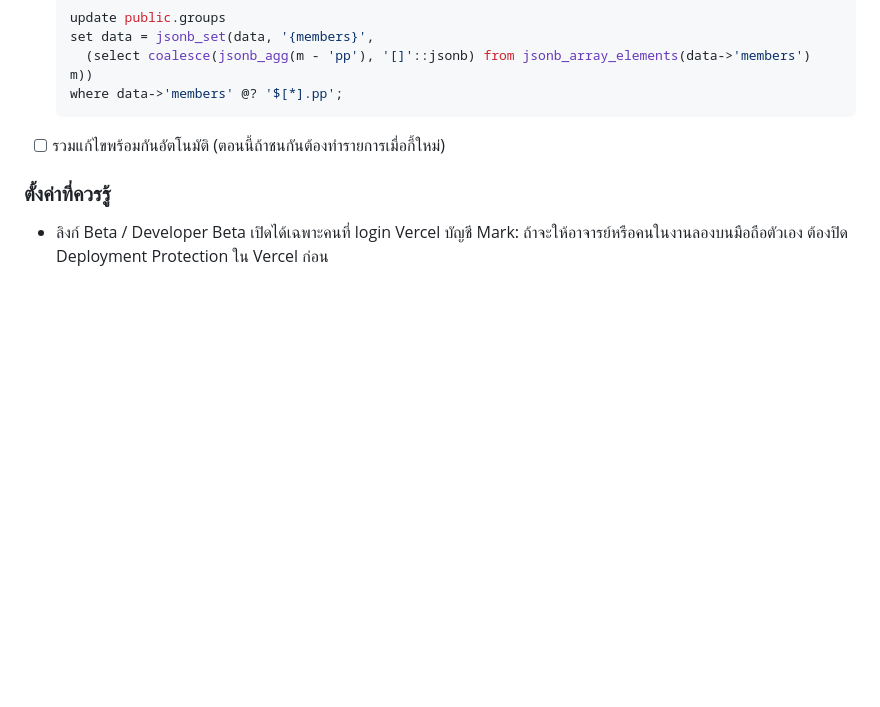
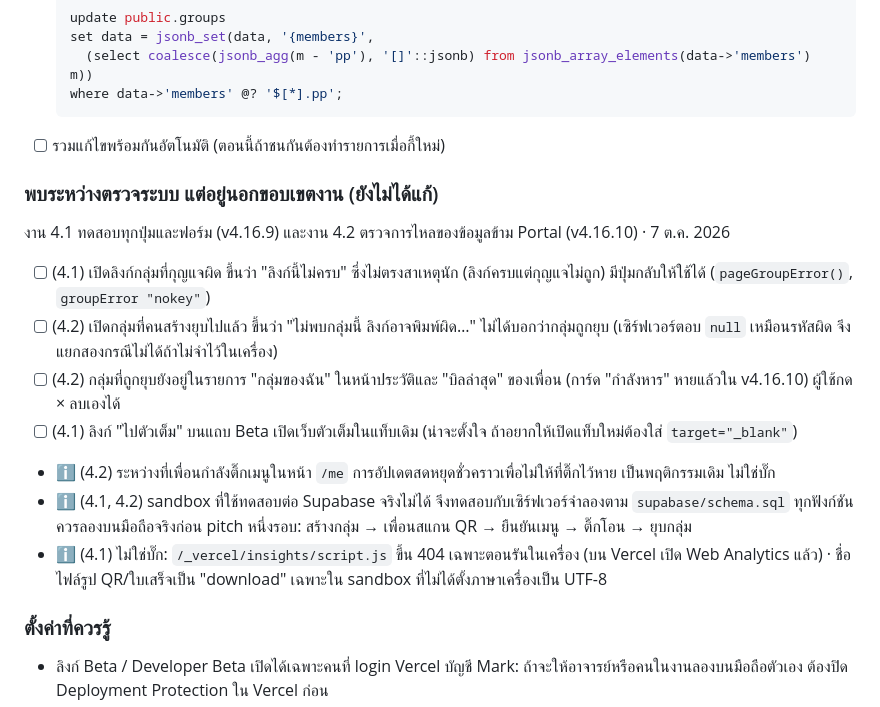
Before and after one commit to Natthawat-Duangkhamjan7729/FairDish, a Markdown page: STATUS.md, the part around the change. GitHub-like rendering; blank space fills up the shorter version.

Commit message:
STATUS: list out-of-scope findings from tasks 4.1 and 4.2
Co-Authored-By: Claude Opus 5.5 <noreply@anthropic.com>
Claude-Session: https://claude.ai/code/session_01UDFYv2jfGSFHYJ9sDLjSnV

````diff
--- a/STATUS.md
+++ b/STATUS.md
@@ -107,6 +107,18 @@ FairDish คือเว็บแอปหารบิล ตามที่แ
   ```
 - [ ] รวมแก้ไขพร้อมกันอัตโนมัติ (ตอนนี้ถ้าชนกันต้องทำรายการเมื่อกี้ใหม่)
 
+### พบระหว่างตรวจระบบ แต่อยู่นอกขอบเขตงาน (ยังไม่ได้แก้)
+งาน 4.1 ทดสอบทุกปุ่มและฟอร์ม (v4.16.9) และงาน 4.2 ตรวจการไหลของข้อมูลข้าม Portal (v4.16.10) · 7 ต.ค. 2026
+
+- [ ] (4.1) เปิดลิงก์กลุ่มที่กุญแจผิด ขึ้นว่า "ลิงก์นี้ไม่ครบ" ซึ่งไม่ตรงสาเหตุนัก (ลิงก์ครบแต่กุญแจไม่ถูก) มีปุ่มกลับให้ใช้ได้ (`pageGroupError()`, `groupError "nokey"`)
+- [ ] (4.2) เปิดกลุ่มที่คนสร้างยุบไปแล้ว ขึ้นว่า "ไม่พบกลุ่มนี้ ลิงก์อาจพิมพ์ผิด…" ไม่ได้บอกว่ากลุ่มถูกยุบ (เซิร์ฟเวอร์ตอบ `null` เหมือนรหัสผิด จึงแยกสองกรณีไม่ได้ถ้าไม่จำไว้ในเครื่อง)
+- [ ] (4.2) กลุ่มที่ถูกยุบยังอยู่ในรายการ "กลุ่มของฉัน" ในหน้าประวัติและ "บิลล่าสุด" ของเพื่อน (การ์ด "กำลังหาร" หายแล้วใน v4.16.10) ผู้ใช้กด × ลบเองได้
+- [ ] (4.1) ลิงก์ "ไปตัวเต็ม" บนแถบ Beta เปิดเว็บตัวเต็มในแท็บเดิม (น่าจะตั้งใจ ถ้าอยากให้เปิดแท็บใหม่ต้องใส่ `target="_blank"`)
+- ℹ️ (4.2) ระหว่างที่เพื่อนกำลังติ๊กเมนูในหน้า `/me` การอัปเดตสดหยุดชั่วคราวเพื่อไม่ให้ที่ติ๊กไว้หาย เป็นพฤติกรรมเดิม ไม่ใช่บั๊ก
+- ℹ️ (4.1, 4.2) sandbox ที่ใช้ทดสอบต่อ Supabase จริงไม่ได้ จึงทดสอบกับเซิร์ฟเวอร์จำลองตาม `supabase/schema.sql` ทุกฟังก์ชัน
+  ควรลองบนมือถือจริงก่อน pitch หนึ่งรอบ: สร้างกลุ่ม → เพื่อนสแกน QR → ยืนยันเมนู → ติ๊กโอน → ยุบกลุ่ม
+- ℹ️ (4.1) ไม่ใช่บั๊ก: `/_vercel/insights/script.js` ขึ้น 404 เฉพาะตอนรันในเครื่อง (บน Vercel เปิด Web Analytics แล้ว) · ชื่อไฟล์รูป QR/ใบเสร็จเป็น "download" เฉพาะใน sandbox ที่ไม่ได้ตั้งภาษาเครื่องเป็น UTF-8
+
 ### ตั้งค่าที่ควรรู้
 - ลิงก์ Beta / Developer Beta เปิดได้เฉพาะคนที่ login Vercel บัญชี Mark: ถ้าจะให้อาจารย์หรือคนในงานลองบนมือถือตัวเอง ต้องปิด Deployment Protection ใน Vercel ก่อน
 - Beta กับ Developer Beta ใช้ Supabase โปรเจกต์เดียวกัน (กลุ่มที่สร้างตอนทดลองอยู่ฐานข้อมูลเดียวกัน)
````
